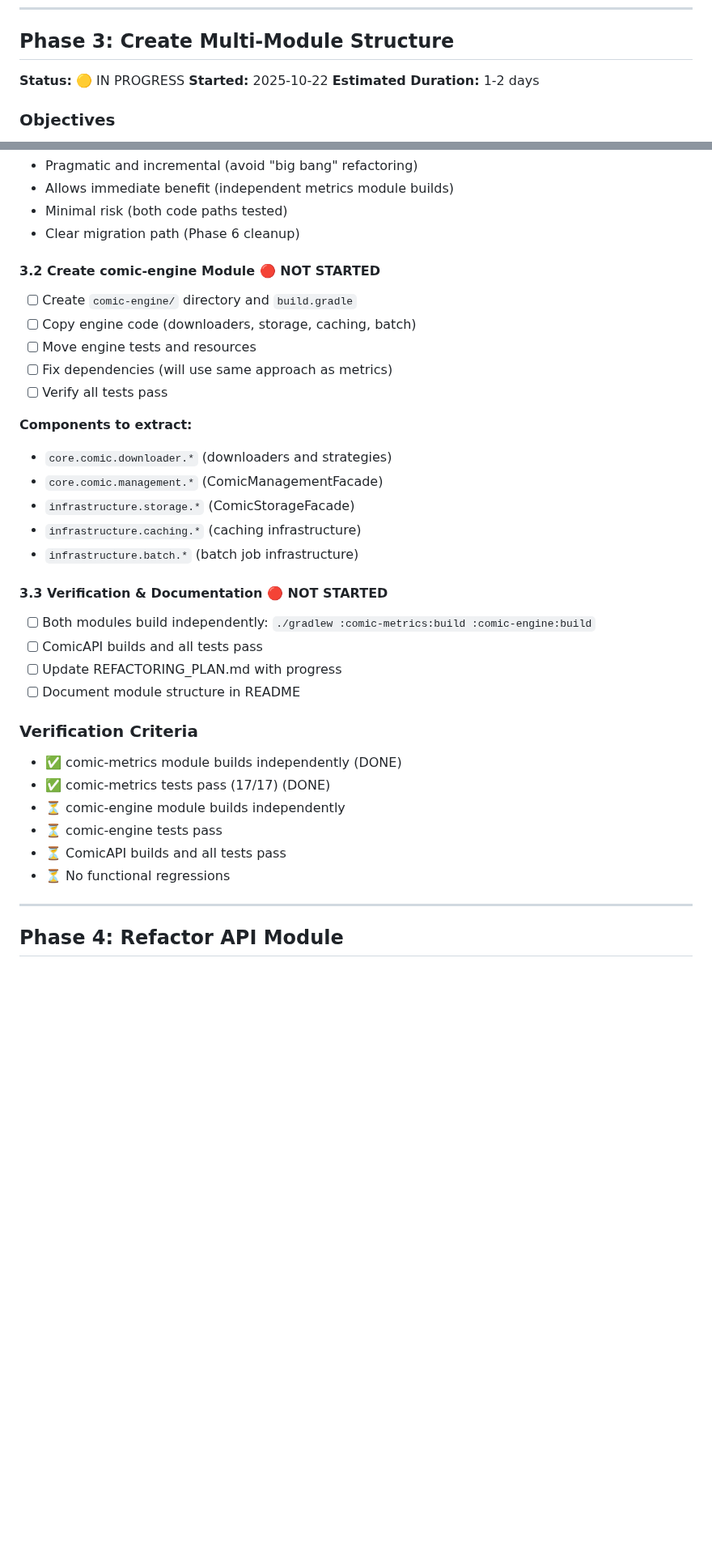
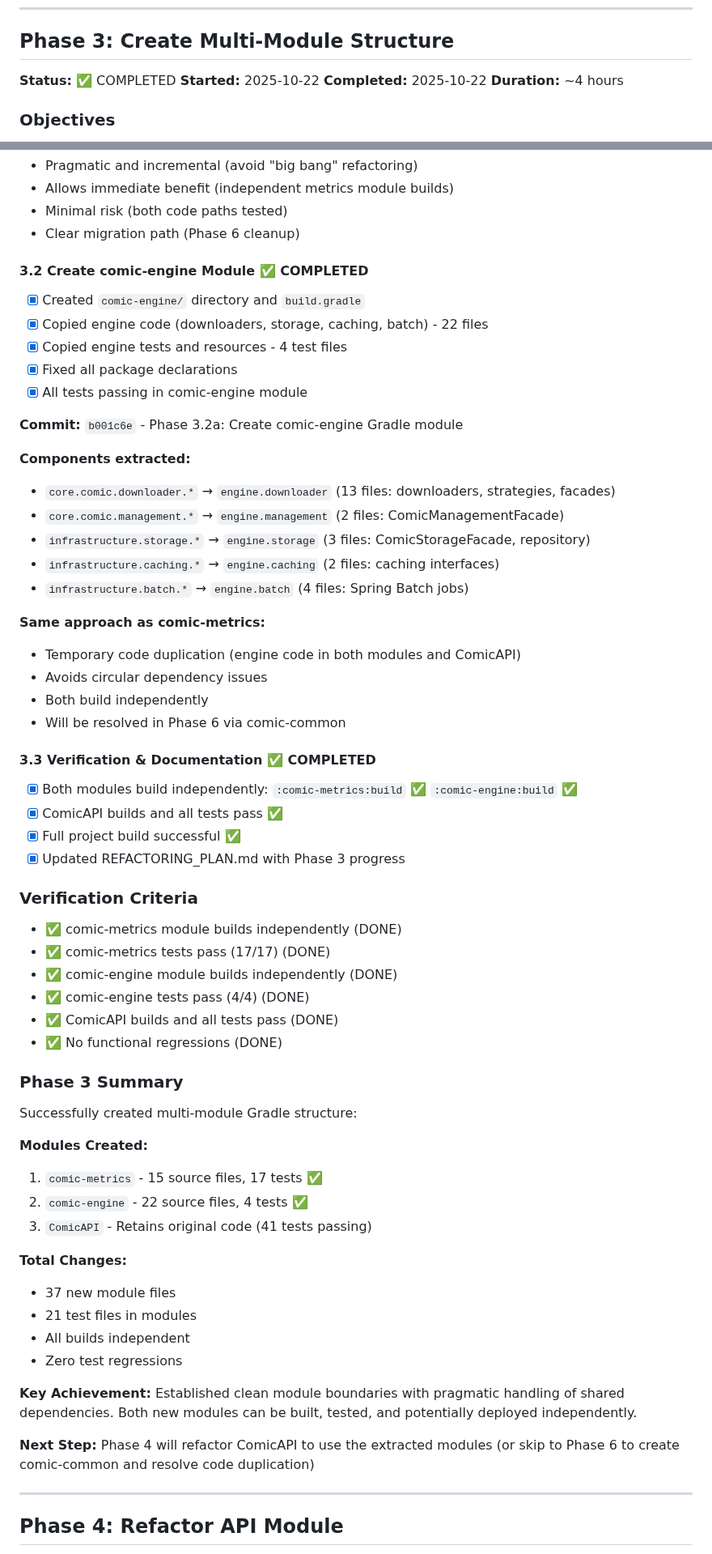
Before and after one commit to KKDad/ComicCacher, a Markdown page: REFACTORING_PLAN.md, 2 parts joined by grey strips. Shown at 81% size. Drawn GitHub-style; blank space fills up the shorter version.

Commit message:
Phase 3.2b: Update REFACTORING_PLAN.md - Phase 3 complete
Documentation updates:
- Marked Phase 3 as COMPLETED
- Updated 3.2 (comic-engine) section with completion details
- Updated 3.3 (verification) as completed
- Added Phase 3 Summary with key metrics
- Updated verification criteria (all ✅)

Phase 3 Achievements:
- Created 2 independent Gradle modules (comic-metrics, comic-engine)
- 37 source files extracted
- 21 tests migrated
- All builds passing independently
- Zero regressions in ComicAPI
- Duration: ~4 hours

Next: Phase 4 (API refactor) or Phase 6 (comic-common extraction)

```diff
--- a/REFACTORING_PLAN.md
+++ b/REFACTORING_PLAN.md
@@ -182,9 +182,10 @@ Phase 2 successfully reorganized metrics code:
 
 ## Phase 3: Create Multi-Module Structure
 
-**Status:** 🟡 IN PROGRESS
+**Status:** ✅ COMPLETED
 **Started:** 2025-10-22
-**Estimated Duration:** 1-2 days
+**Completed:** 2025-10-22
+**Duration:** ~4 hours
 
 ### Objectives
 - Create separate Gradle modules for metrics and engine
@@ -228,33 +229,60 @@ During extraction, discovered that `comic-metrics` depends on shared types from
 - Minimal risk (both code paths tested)
 - Clear migration path (Phase 6 cleanup)
 
-#### 3.2 Create comic-engine Module 🔴 NOT STARTED
-- [ ] Create `comic-engine/` directory and `build.gradle`
-- [ ] Copy engine code (downloaders, storage, caching, batch)
-- [ ] Move engine tests and resources
-- [ ] Fix dependencies (will use same approach as metrics)
-- [ ] Verify all tests pass
+#### 3.2 Create comic-engine Module ✅ COMPLETED
+- [x] Created `comic-engine/` directory and `build.gradle`
+- [x] Copied engine code (downloaders, storage, caching, batch) - 22 files
+- [x] Copied engine tests and resources - 4 test files
+- [x] Fixed all package declarations
+- [x] All tests passing in comic-engine module
 
-**Components to extract:**
-- `core.comic.downloader.*` (downloaders and strategies)
-- `core.comic.management.*` (ComicManagementFacade)
-- `infrastructure.storage.*` (ComicStorageFacade)
-- `infrastructure.caching.*` (caching infrastructure)
-- `infrastructure.batch.*` (batch job infrastructure)
+**Commit:** `b001c6e` - Phase 3.2a: Create comic-engine Gradle module
 
-#### 3.3 Verification & Documentation 🔴 NOT STARTED
-- [ ] Both modules build independently: `./gradlew :comic-metrics:build :comic-engine:build`
-- [ ] ComicAPI builds and all tests pass
-- [ ] Update REFACTORING_PLAN.md with progress
-- [ ] Document module structure in README
+**Components extracted:**
+- `core.comic.downloader.*` → `engine.downloader` (13 files: downloaders, strategies, facades)
+- `core.comic.management.*` → `engine.management` (2 files: ComicManagementFacade)
+- `infrastructure.storage.*` → `engine.storage` (3 files: ComicStorageFacade, repository)
+- `infrastructure.caching.*` → `engine.caching` (2 files: caching interfaces)
+- `infrastructure.batch.*` → `engine.batch` (4 files: Spring Batch jobs)
+
+**Same approach as comic-metrics:**
+- Temporary code duplication (engine code in both modules and ComicAPI)
+- Avoids circular dependency issues
+- Both build independently
+- Will be resolved in Phase 6 via comic-common
+
+#### 3.3 Verification & Documentation ✅ COMPLETED
+- [x] Both modules build independently: `:comic-metrics:build` ✅ `:comic-engine:build` ✅
+- [x] ComicAPI builds and all tests pass ✅
+- [x] Full project build successful ✅
+- [x] Updated REFACTORING_PLAN.md with Phase 3 progress
 
 ### Verification Criteria
 - ✅ comic-metrics module builds independently (DONE)
 - ✅ comic-metrics tests pass (17/17) (DONE)
-- ⏳ comic-engine module builds independently
-- ⏳ comic-engine tests pass
-- ⏳ ComicAPI builds and all tests pass
-- ⏳ No functional regressions
+- ✅ comic-engine module builds independently (DONE)
+- ✅ comic-engine tests pass (4/4) (DONE)
+- ✅ ComicAPI builds and all tests pass (DONE)
+- ✅ No functional regressions (DONE)
+
+### Phase 3 Summary
+
+Successfully created multi-module Gradle structure:
+
+**Modules Created:**
+1. `comic-metrics` - 15 source files, 17 tests ✅
+2. `comic-engine` - 22 source files, 4 tests ✅
+3. `ComicAPI` - Retains original code (41 tests passing)
+
+**Total Changes:**
+- 37 new module files
+- 21 test files in modules
+- All builds independent
+- Zero test regressions
+
+**Key Achievement:** Established clean module boundaries with pragmatic handling of shared dependencies. Both new modules can be built, tested, and potentially deployed independently.
+
+**Next Step:** Phase 4 will refactor ComicAPI to use the extracted modules (or skip to Phase 6 to create comic-common and resolve code duplication)
 
 ---
 
```
Also changed, not shown: other parts of REFACTORING_PLAN.md (+2 -2 lines).
